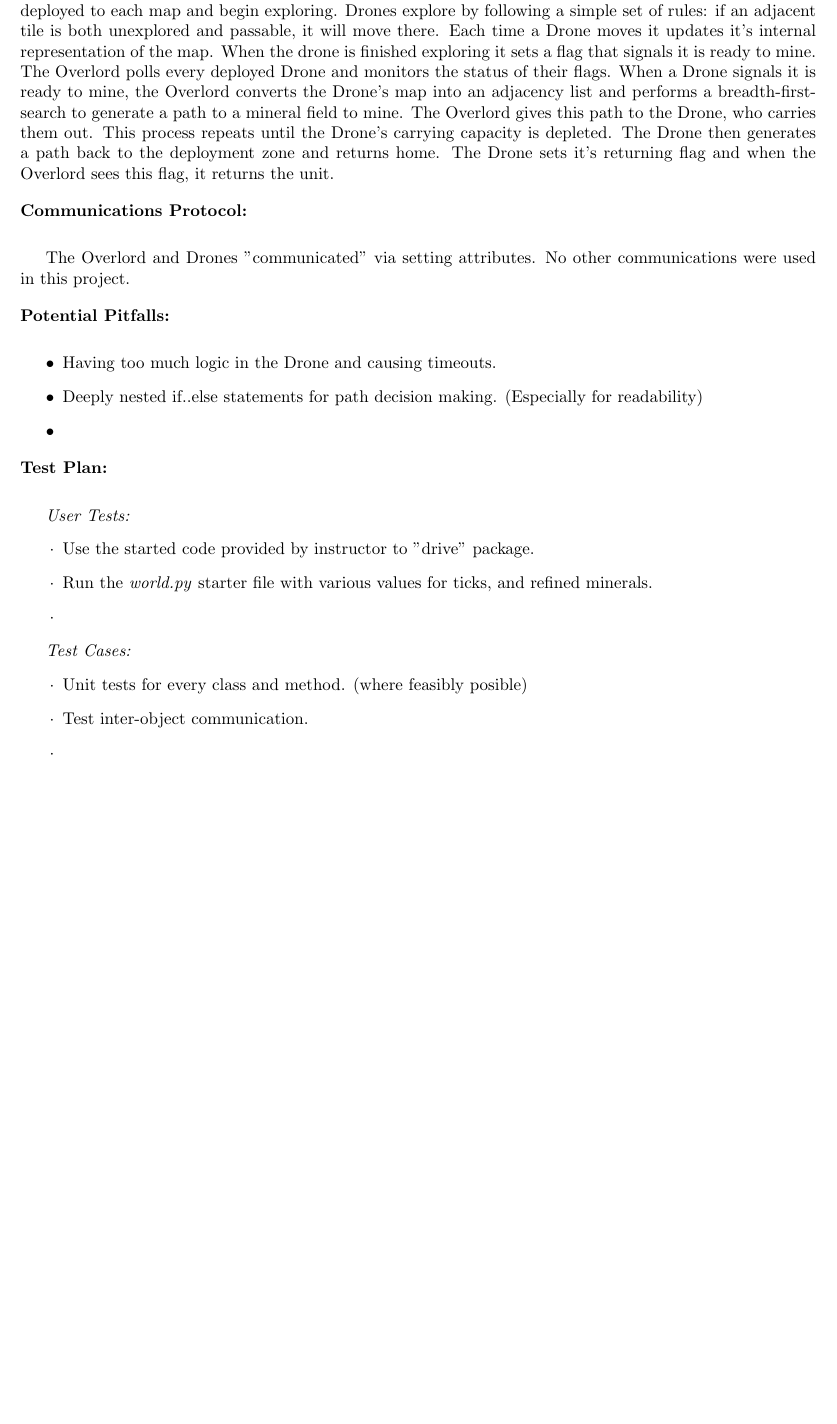
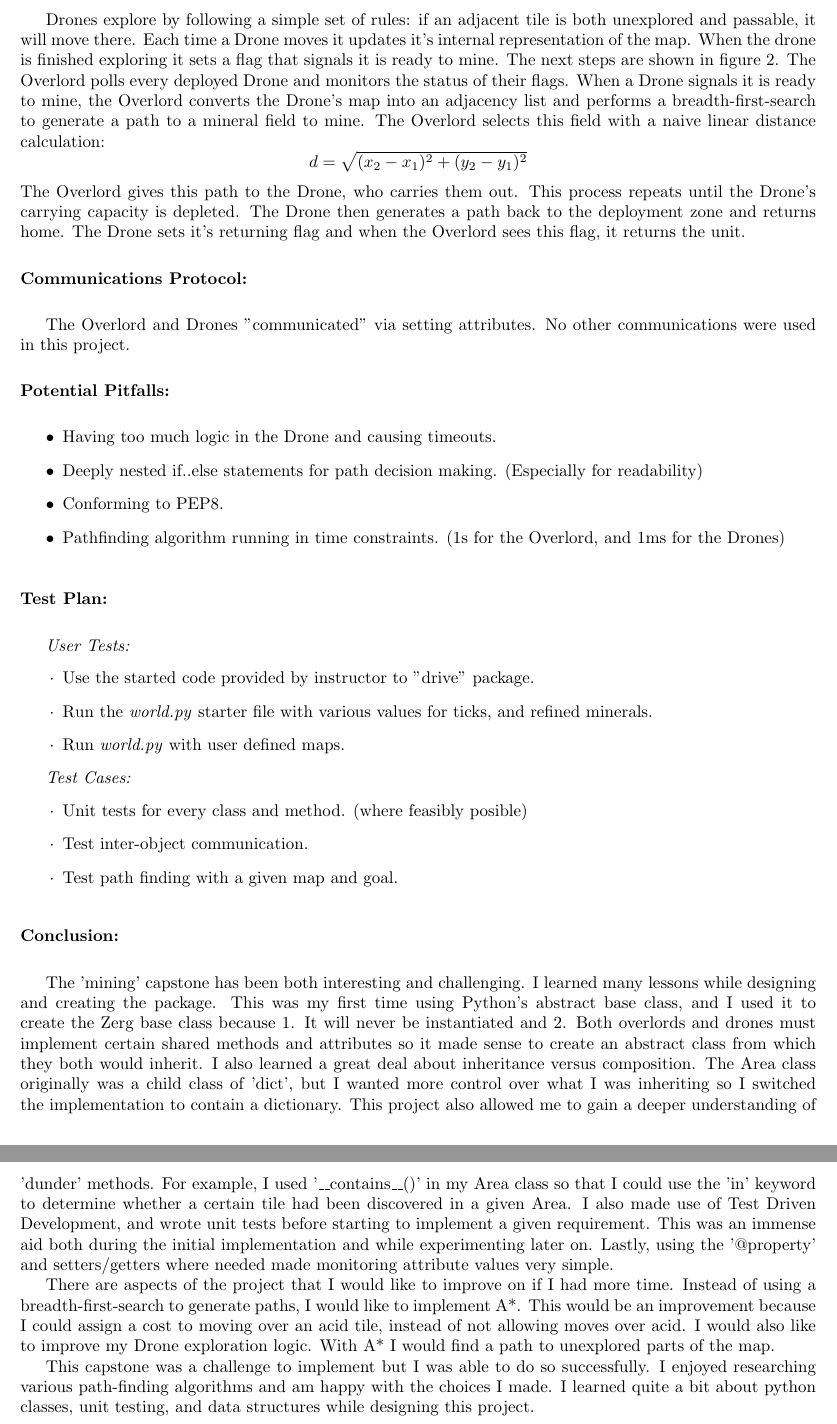
Before and after one commit to jabedude/Python-zerg-miner, a LaTeX document (writeup.tex): part of page 2 of 3 before the commit and two parts of pages 3 and 4 of 4 after it, the two joined at a grey line, cut so that both start at the same text, the shorter picture padded with empty space. The pictures show the PDF file writeup.pdf that the author committed with the source.

Commit message:
Fix diagram; add conclusion to writeup

```diff
--- a/writeup.tex
+++ b/writeup.tex
@@ -217,0 +167 @@ communications were used in this project.
+The next steps are shown in figure 2.
@@ -217,0 +172,4 @@ communications were used in this project.
+a path to a mineral field to mine.  The Overlord selects this field with a
+naive linear distance calculation:
+\[
+d = \sqrt{(x_2 - x_1)^2 + (y_2 - y_1)^2}
@@ -217,0 +181,18 @@ communications were used in this project.
+unit.
+\vspace{.5pc}
+
+\begin{flushleft}
+\textbf{Communications Protocol:}
+\vspace{.5pc}
+\end{flushleft}
+
+The Overlord and Drones "communicated" via setting attributes.  No other
+communications were used in this project.
+\vspace{.5pc}
+
+\begin{flushleft}
+\textbf{Potential Pitfalls:}
+\vspace{.5pc}
+\end{flushleft}
+
+\begin{itemize}
@@ -217,0 +203,22 @@ communications were used in this project.
+	\item[$\bullet$] Conforming to PEP8.
+	\item[$\bullet$] Pathfinding algorithm running in time constraints. (1s
+	for the Overlord, and 1ms for the Drones)
+\end{itemize}
+\vspace{.5pc}
+
+\begin{flushleft}
+\textbf{Test Plan:}
+\vspace{.5pc}
+\end{flushleft}
+
+\textit{User Tests:}
+\begin{itemize}
+	\item[$\cdot$] Use the started code provided by instructor to "drive"
+	package.
+	\item[$\cdot$]Run the \textit{world.py} starter file with various
+	values for ticks, and refined minerals.
+	\item[$\cdot$] Run \textit{world.py} with user defined maps.
+\end{itemize}
+
+\textit{Test Cases:}
+\begin{itemize}
@@ -218 +228,40 @@ communications were used in this project.
+	\item[$\cdot$] Test path finding with a given map and goal.
+\end{itemize}
+\vspace{.5pc}
+
+\begin{flushleft}
+\textbf{Conclusion:}
+\vspace{.5pc}
+\end{flushleft}
+
+The 'mining' capstone has been both interesting and challenging.  I learned
+many lessons while designing and creating the package.  This was my first
+time using Python's abstract base class, and I used it to create the Zerg
+base class because 1. It will never be instantiated and 2. Both overlords and
+drones must implement certain shared methods and attributes so it made sense
+to create an abstract class from which they both would inherit.  I also
+learned a great deal about inheritance versus composition.  The Area class
+originally was a child class of 'dict', but I wanted more control over what
+I was inheriting so I switched the implementation to contain a dictionary.
+This project also allowed me to gain a deeper understanding of 'dunder'
+methods.  For example, I used '\_\_contains\_\_()' in my Area class so that I
+could use the 'in' keyword to determine whether a certain tile had been
+discovered in a given Area.  I also made use of Test Driven Development, and
+wrote unit tests before starting to implement a given requirement.  This was
+an immense aid both during the initial implementation and while experimenting
+later on.  Lastly, using the '@property' and setters/getters where needed
+made monitoring attribute values very simple.
+
+There are aspects of the project that I would like to improve on if I had
+more time.  Instead of using a breadth-first-search to generate paths, I
+would like to implement A*.  This would be an improvement because I could
+assign a cost to moving over an acid tile, instead of not allowing moves over
+acid.  I would also like to improve my Drone exploration logic.  With A* I
+would find a path to unexplored parts of the map.
+
+This capstone was a challenge to implement but I was able to do so
+successfully.  I enjoyed researching various path-finding algorithms and am
+happy with the choices I made.  I learned quite a bit about python classes,
+unit testing, and data structures while designing this project.
+
 \end{document}
```
Also changed, not shown: writeup.pdf, writeup.tex (101 more changed lines).
